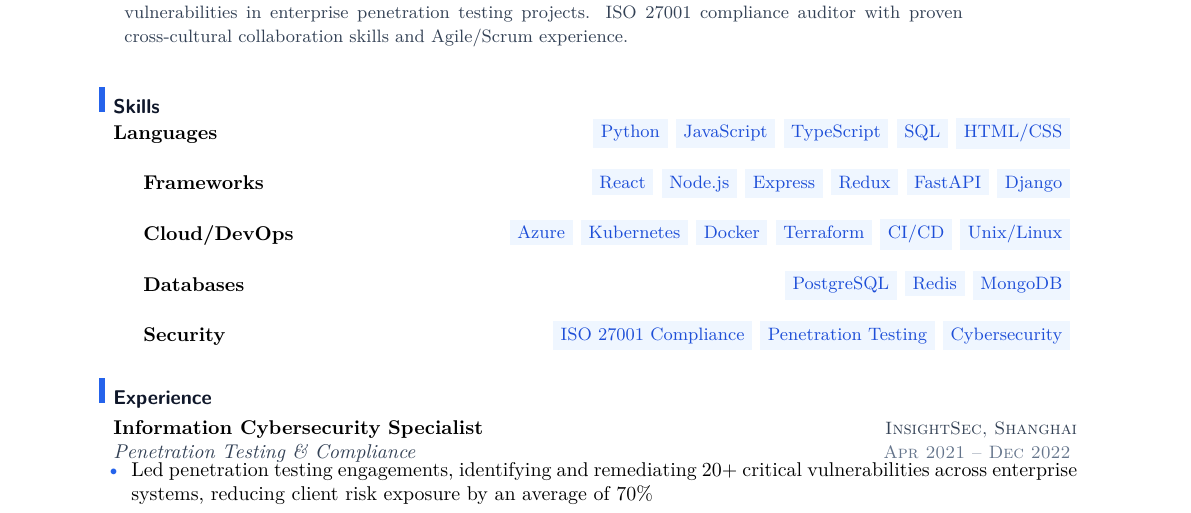
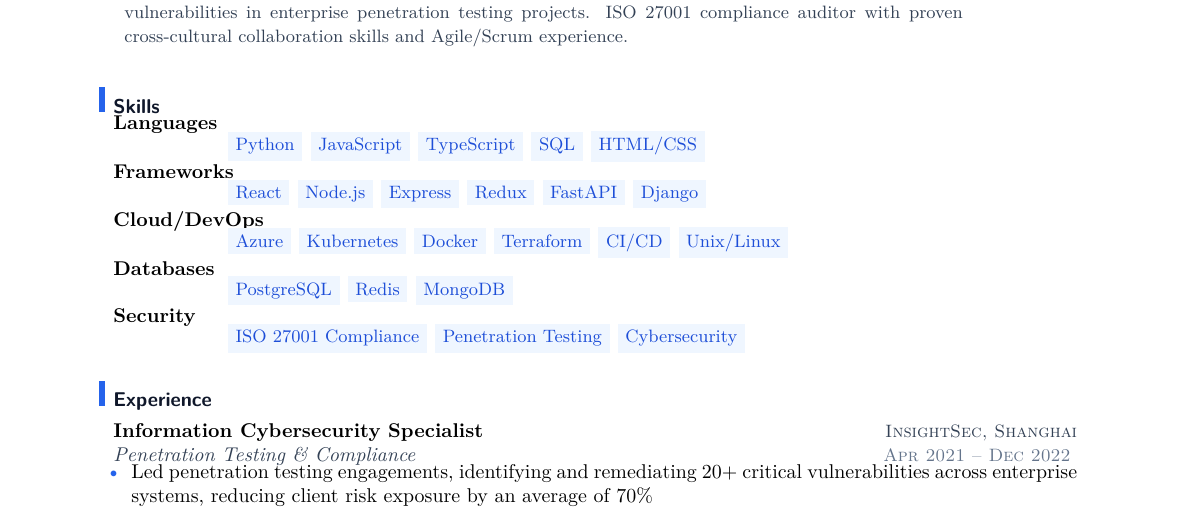
Before and after one commit to YuanshuoDu/resume, a LaTeX CV (resume.tex): part of page 1 of 2, cut so that both start at the same text. Compiled offline with pdfLaTeX.

Commit message:
fix: tabular alignment for skills, row spacing 0.05cm->0.04cm

```diff
--- a/resume.tex
+++ b/resume.tex
@@ -34,37 +34,25 @@
 
 % ── Skills ───────────────────────────────────────────────────────────────────
 \section{Skills}
-\vspace{-0.2cm}
+\vspace{-0.25cm}
 \noindent
-% Languages
-\textbf{Languages}\hfill
+\begin{tabular}[t]{@{}p{1.6cm}p{13.2cm}@{}}
+\textbf{Languages} &
 {\sffamily\small\color{primary}
-  \skillpill{Python}\ \skillpill{JavaScript}\ \skillpill{TypeScript}\ \skillpill{SQL}\ \skillpill{HTML/CSS}
-}\\[0.05cm]
-
-% Frameworks
-\textbf{Frameworks}\hfill
+  \skillpill{Python}\ \skillpill{JavaScript}\ \skillpill{TypeScript}\ \skillpill{SQL}\ \skillpill{HTML/CSS}} \\[0.04cm]
+\textbf{Frameworks} &
 {\sffamily\small\color{primary}
-  \skillpill{React}\ \skillpill{Node.js}\ \skillpill{Express}\ \skillpill{Redux}\ \skillpill{FastAPI}\ \skillpill{Django}
-}\\[0.05cm]
-
-% Cloud/DevOps
-\textbf{Cloud/DevOps}\hfill
+  \skillpill{React}\ \skillpill{Node.js}\ \skillpill{Express}\ \skillpill{Redux}\ \skillpill{FastAPI}\ \skillpill{Django}} \\[0.04cm]
+\textbf{Cloud/DevOps} &
 {\sffamily\small\color{primary}
-  \skillpill{Azure}\ \skillpill{Kubernetes}\ \skillpill{Docker}\ \skillpill{Terraform}\ \skillpill{CI/CD}\ \skillpill{Unix/Linux}
-}\\[0.05cm]
-
-% Databases
-\textbf{Databases}\hfill
+  \skillpill{Azure}\ \skillpill{Kubernetes}\ \skillpill{Docker}\ \skillpill{Terraform}\ \skillpill{CI/CD}\ \skillpill{Unix/Linux}} \\[0.04cm]
+\textbf{Databases} &
 {\sffamily\small\color{primary}
-  \skillpill{PostgreSQL}\ \skillpill{Redis}\ \skillpill{MongoDB}
-}\\[0.05cm]
-
-% Security
-\textbf{Security}\hfill
+  \skillpill{PostgreSQL}\ \skillpill{Redis}\ \skillpill{MongoDB}} \\[0.04cm]
+\textbf{Security} &
 {\sffamily\small\color{primary}
-  \skillpill{ISO 27001 Compliance}\ \skillpill{Penetration Testing}\ \skillpill{Cybersecurity}
-}
+  \skillpill{ISO 27001 Compliance}\ \skillpill{Penetration Testing}\ \skillpill{Cybersecurity}}
+\end{tabular}
 
 % ── Experience ────────────────────────────────────────────────────────────────
 \section{Experience}
```
